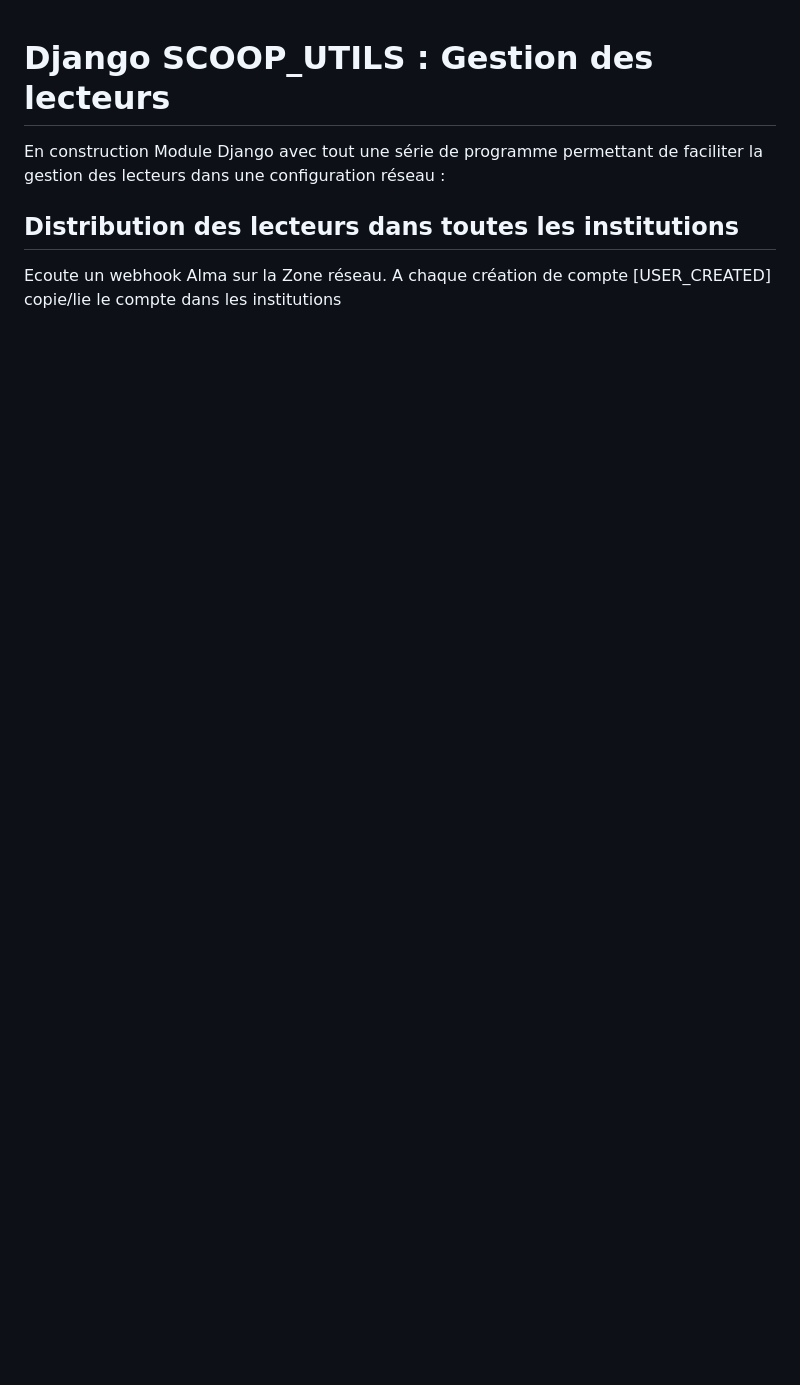
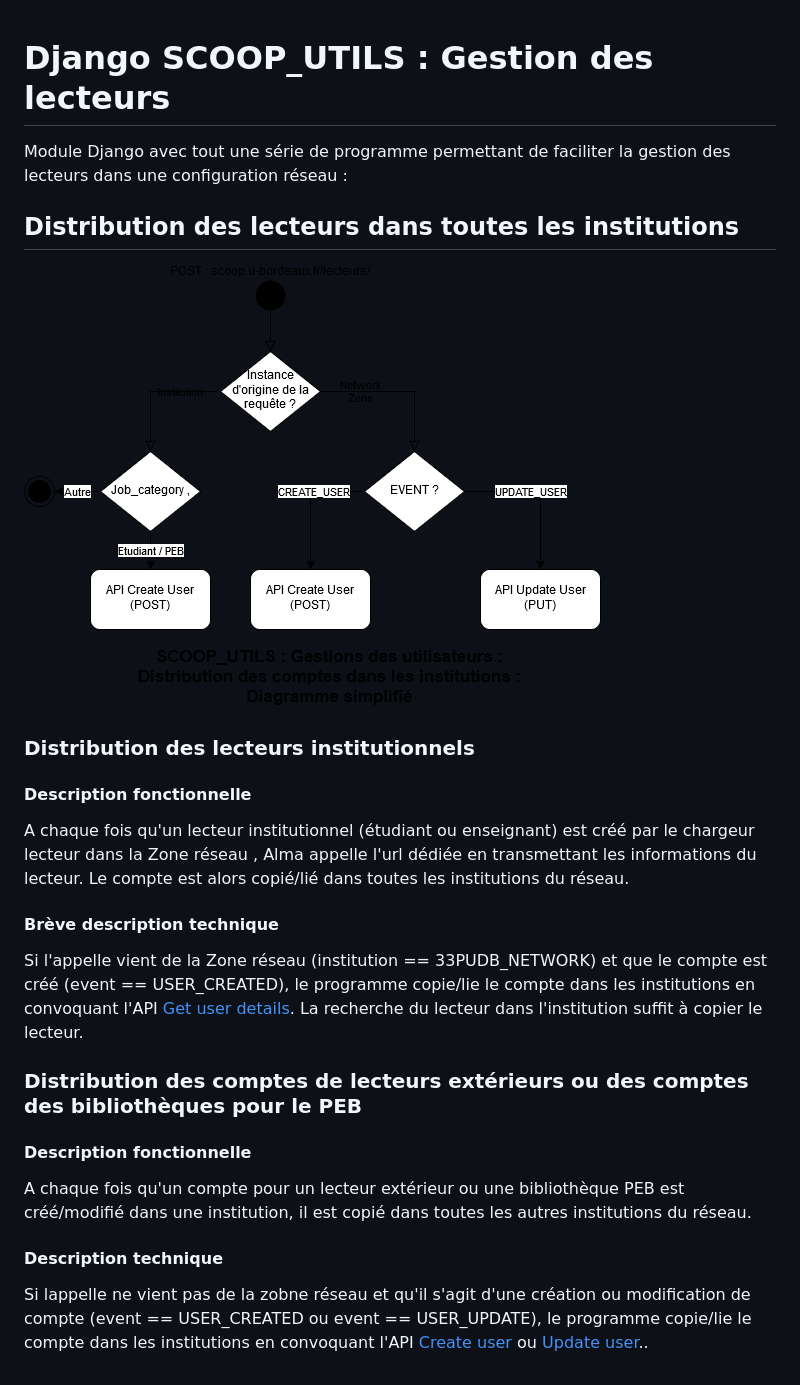
Before and after one commit to louxfaure/gestions_lecteurs, a Markdown page: README.md, the part around the change. Drawn GitHub-style; pictures changed too: diagramme.png (added); blank space fills up the shorter version.

Commit message:
Documentation

```diff
--- a/README.md
+++ b/README.md
@@ -1,5 +1,14 @@
 # Django SCOOP_UTILS : Gestion des lecteurs
-En construction
 Module Django avec tout une série de programme permettant de faciliter la gestion des lecteurs dans une configuration réseau :
 ## Distribution des lecteurs dans toutes les institutions
-Ecoute un webhook Alma sur la Zone réseau. A chaque création de compte [USER_CREATED] copie/lie le compte dans les institutions
+![](diagramme.png)
+### Distribution des lecteurs institutionnels
+#### Description fonctionnelle
+A chaque fois qu'un lecteur institutionnel (étudiant ou enseignant) est créé par le chargeur lecteur dans la Zone réseau , Alma appelle l'url dédiée en transmettant les informations du lecteur. Le compte est alors copié/lié dans toutes les institutions du réseau.
+#### Brève description technique
+Si l'appelle vient de la Zone réseau (institution == 33PUDB_NETWORK) et que le compte est créé (event == USER_CREATED), le programme copie/lie le compte dans les institutions en convoquant l'API [Get user details](https://developers.exlibrisgroup.com/alma/apis/docs/users/R0VUIC9hbG1hd3MvdjEvdXNlcnMve3VzZXJfaWR9/). La recherche du lecteur dans l'institution suffit à copier le lecteur.
+### Distribution des comptes de lecteurs extérieurs ou des comptes des bibliothèques pour le PEB
+#### Description fonctionnelle
+A chaque fois qu'un compte pour un lecteur extérieur ou une bibliothèque PEB est créé/modifié dans une institution, il est copié dans toutes les autres institutions du réseau.
+#### Description technique
+Si lappelle ne vient pas de la zobne réseau et qu'il s'agit d'une création ou modification de compte (event == USER_CREATED ou event == USER_UPDATE), le programme copie/lie le compte dans les institutions en convoquant l'API [Create user](https://developers.exlibrisgroup.com/alma/apis/docs/users/UE9TVCAvYWxtYXdzL3YxL3VzZXJz/) ou [Update user](https://developers.exlibrisgroup.com/alma/apis/docs/users/UFVUIC9hbG1hd3MvdjEvdXNlcnMve3VzZXJfaWR9/)..
```
Also changed, not shown: 2 other files.
